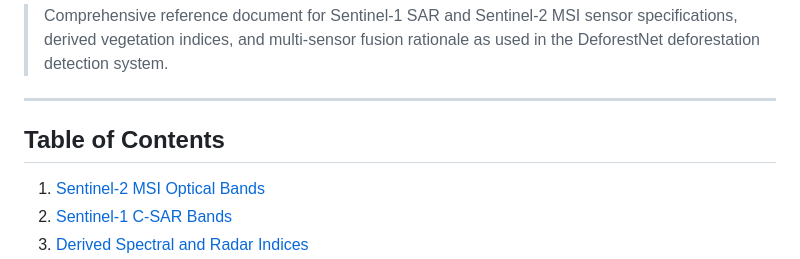
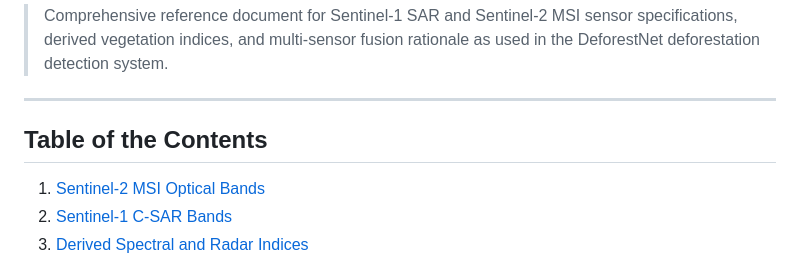
Before and after one commit to prajwal-tech07/DeforestNet, a Markdown page: docs/SATELLITE_SPECIFICATIONS.md, the part around the change. Rendered like a GitHub page.

```diff
--- a/docs/SATELLITE_SPECIFICATIONS.md
+++ b/docs/SATELLITE_SPECIFICATIONS.md
@@ -6,7 +6,7 @@
 
 ---
 
-## Table of Contents
+## Table of the Contents
 
 1. [Sentinel-2 MSI Optical Bands](#1-sentinel-2-msi-optical-bands)
 2. [Sentinel-1 C-SAR Bands](#2-sentinel-1-c-sar-bands)
```
